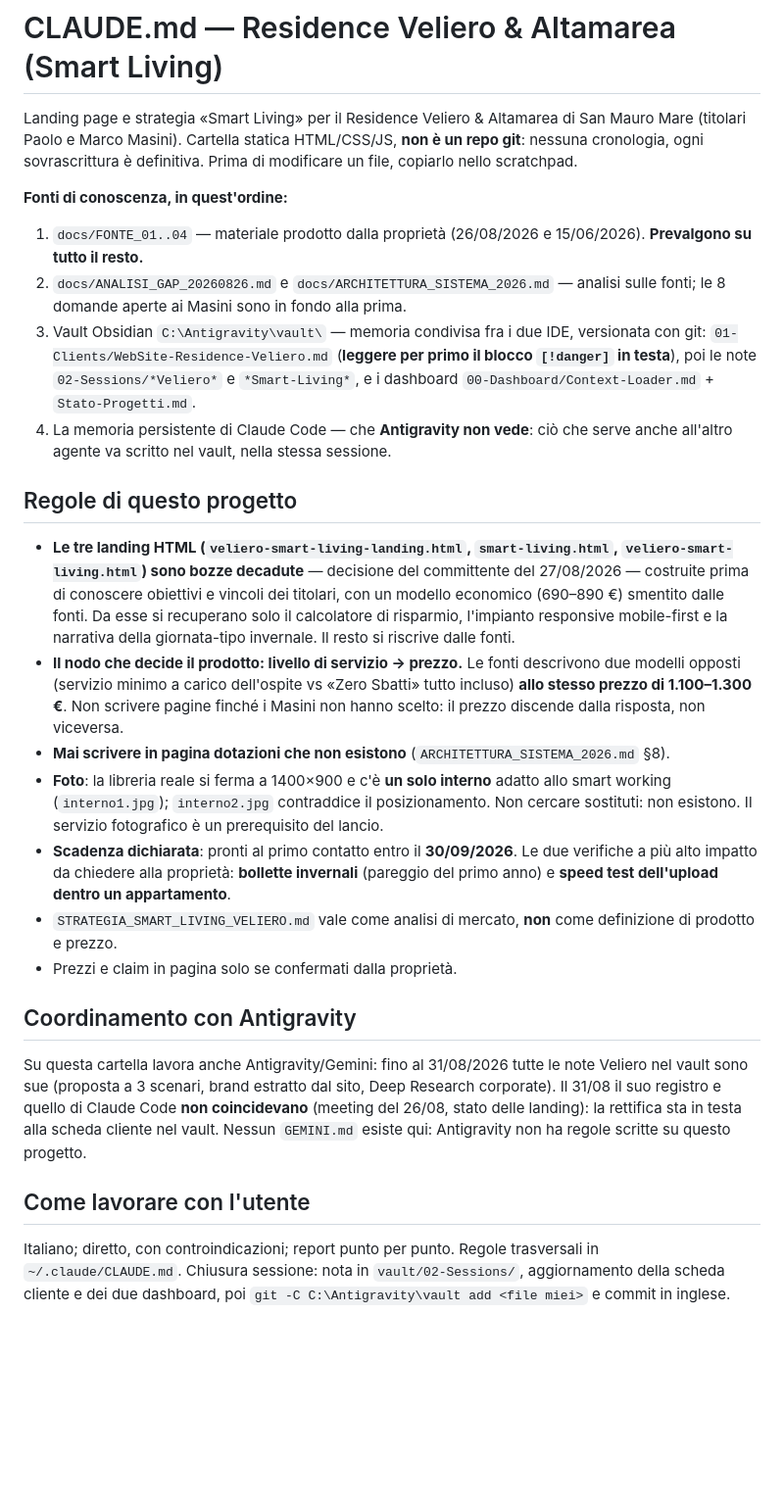
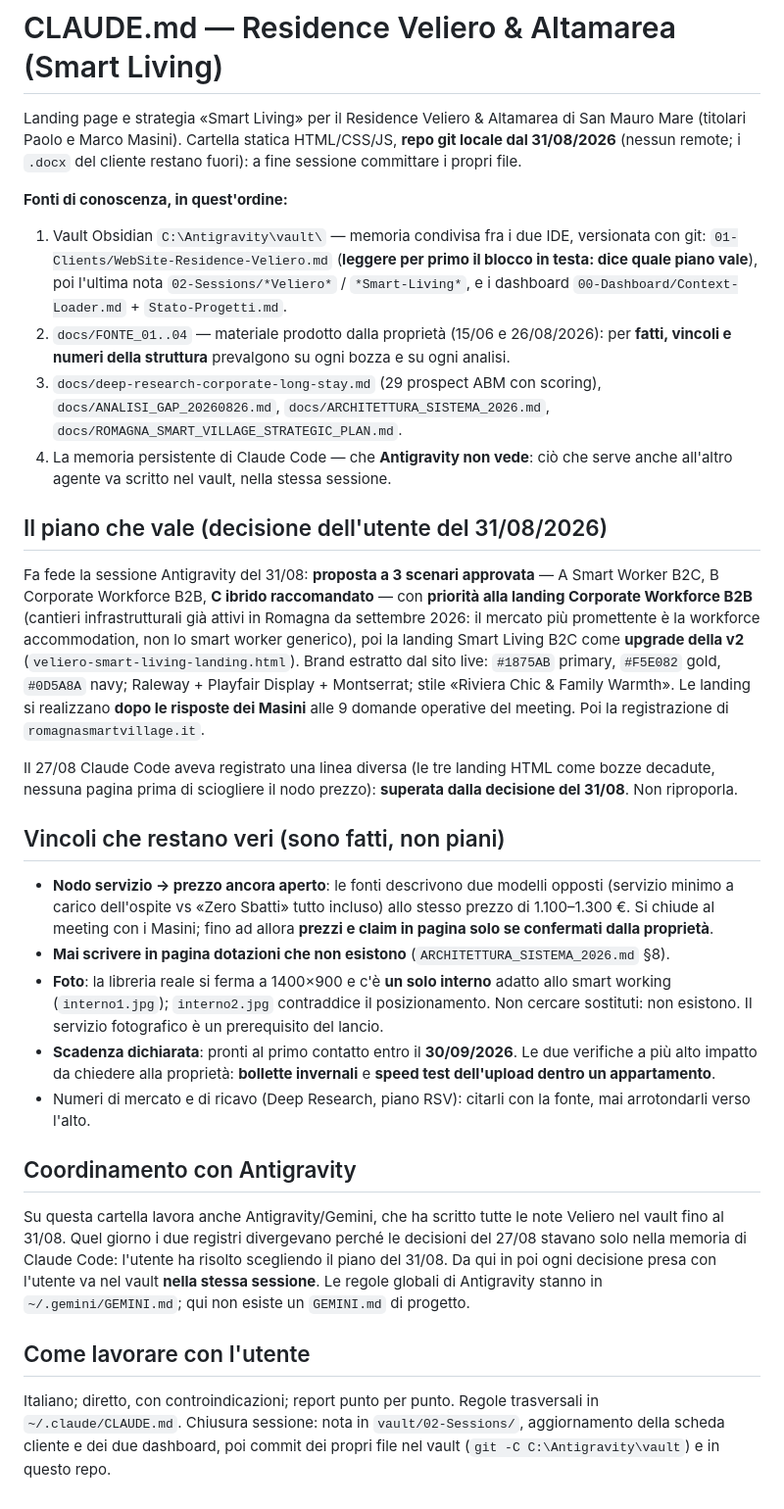
Before and after one commit to skywalker76/WebSite-Residence-Veliero, a Markdown page: CLAUDE.md, the part around the change. Shown at 98% size. Drawn GitHub-style; blank space fills up the shorter version.

Commit message:
docs: CLAUDE.md follows the 31/08 decision - the Antigravity plan prevails
Three scenarios approved, Corporate Workforce B2B landing first, B2C landing as an upgrade of v2, all after the owners answer the nine questions. The 27/08 line (landing files as decayed drafts) is marked superseded; factual constraints stay.

Co-Authored-By: Claude Opus 5 (1M context) <noreply@anthropic.com>

Claude-Session: https://claude.ai/code/session_01RY2Y4vf6QVq8DrGJUXMEjH

```diff
--- a/CLAUDE.md
+++ b/CLAUDE.md
@@ -1,27 +1,31 @@
 # CLAUDE.md — Residence Veliero & Altamarea (Smart Living)
 
-Landing page e strategia «Smart Living» per il Residence Veliero & Altamarea di San Mauro Mare (titolari Paolo e Marco Masini). Cartella statica HTML/CSS/JS, **non è un repo git**: nessuna cronologia, ogni sovrascrittura è definitiva. Prima di modificare un file, copiarlo nello scratchpad.
+Landing page e strategia «Smart Living» per il Residence Veliero & Altamarea di San Mauro Mare (titolari Paolo e Marco Masini). Cartella statica HTML/CSS/JS, **repo git locale dal 31/08/2026** (nessun remote; i `.docx` del cliente restano fuori): a fine sessione committare i propri file.
 
 **Fonti di conoscenza, in quest'ordine:**
-1. `docs/FONTE_01..04` — materiale prodotto dalla proprietà (26/08/2026 e 15/06/2026). **Prevalgono su tutto il resto.**
-2. `docs/ANALISI_GAP_20260826.md` e `docs/ARCHITETTURA_SISTEMA_2026.md` — analisi sulle fonti; le 8 domande aperte ai Masini sono in fondo alla prima.
-3. Vault Obsidian `C:\Antigravity\vault\` — memoria condivisa fra i due IDE, versionata con git: `01-Clients/WebSite-Residence-Veliero.md` (**leggere per primo il blocco `[!danger]` in testa**), poi le note `02-Sessions/*Veliero*` e `*Smart-Living*`, e i dashboard `00-Dashboard/Context-Loader.md` + `Stato-Progetti.md`.
+1. Vault Obsidian `C:\Antigravity\vault\` — memoria condivisa fra i due IDE, versionata con git: `01-Clients/WebSite-Residence-Veliero.md` (**leggere per primo il blocco in testa: dice quale piano vale**), poi l'ultima nota `02-Sessions/*Veliero*` / `*Smart-Living*`, e i dashboard `00-Dashboard/Context-Loader.md` + `Stato-Progetti.md`.
+2. `docs/FONTE_01..04` — materiale prodotto dalla proprietà (15/06 e 26/08/2026): per **fatti, vincoli e numeri della struttura** prevalgono su ogni bozza e su ogni analisi.
+3. `docs/deep-research-corporate-long-stay.md` (29 prospect ABM con scoring), `docs/ANALISI_GAP_20260826.md`, `docs/ARCHITETTURA_SISTEMA_2026.md`, `docs/ROMAGNA_SMART_VILLAGE_STRATEGIC_PLAN.md`.
 4. La memoria persistente di Claude Code — che **Antigravity non vede**: ciò che serve anche all'altro agente va scritto nel vault, nella stessa sessione.
 
-## Regole di questo progetto
+## Il piano che vale (decisione dell'utente del 31/08/2026)
 
-- **Le tre landing HTML (`veliero-smart-living-landing.html`, `smart-living.html`, `veliero-smart-living.html`) sono bozze decadute** — decisione del committente del 27/08/2026 — costruite prima di conoscere obiettivi e vincoli dei titolari, con un modello economico (690–890 €) smentito dalle fonti. Da esse si recuperano solo il calcolatore di risparmio, l'impianto responsive mobile-first e la narrativa della giornata-tipo invernale. Il resto si riscrive dalle fonti.
-- **Il nodo che decide il prodotto: livello di servizio → prezzo.** Le fonti descrivono due modelli opposti (servizio minimo a carico dell'ospite vs «Zero Sbatti» tutto incluso) **allo stesso prezzo di 1.100–1.300 €**. Non scrivere pagine finché i Masini non hanno scelto: il prezzo discende dalla risposta, non viceversa.
+Fa fede la sessione Antigravity del 31/08: **proposta a 3 scenari approvata** — A Smart Worker B2C, B Corporate Workforce B2B, **C ibrido raccomandato** — con **priorità alla landing Corporate Workforce B2B** (cantieri infrastrutturali già attivi in Romagna da settembre 2026: il mercato più promettente è la workforce accommodation, non lo smart worker generico), poi la landing Smart Living B2C come **upgrade della v2** (`veliero-smart-living-landing.html`). Brand estratto dal sito live: `#1875AB` primary, `#F5E082` gold, `#0D5A8A` navy; Raleway + Playfair Display + Montserrat; stile «Riviera Chic & Family Warmth». Le landing si realizzano **dopo le risposte dei Masini** alle 9 domande operative del meeting. Poi la registrazione di `romagnasmartvillage.it`.
+
+Il 27/08 Claude Code aveva registrato una linea diversa (le tre landing HTML come bozze decadute, nessuna pagina prima di sciogliere il nodo prezzo): **superata dalla decisione del 31/08**. Non riproporla.
+
+## Vincoli che restano veri (sono fatti, non piani)
+
+- **Nodo servizio → prezzo ancora aperto**: le fonti descrivono due modelli opposti (servizio minimo a carico dell'ospite vs «Zero Sbatti» tutto incluso) allo stesso prezzo di 1.100–1.300 €. Si chiude al meeting con i Masini; fino ad allora **prezzi e claim in pagina solo se confermati dalla proprietà**.
 - **Mai scrivere in pagina dotazioni che non esistono** (`ARCHITETTURA_SISTEMA_2026.md` §8).
 - **Foto**: la libreria reale si ferma a 1400×900 e c'è **un solo interno** adatto allo smart working (`interno1.jpg`); `interno2.jpg` contraddice il posizionamento. Non cercare sostituti: non esistono. Il servizio fotografico è un prerequisito del lancio.
-- **Scadenza dichiarata**: pronti al primo contatto entro il **30/09/2026**. Le due verifiche a più alto impatto da chiedere alla proprietà: **bollette invernali** (pareggio del primo anno) e **speed test dell'upload dentro un appartamento**.
-- `STRATEGIA_SMART_LIVING_VELIERO.md` vale come analisi di mercato, **non** come definizione di prodotto e prezzo.
-- Prezzi e claim in pagina solo se confermati dalla proprietà.
+- **Scadenza dichiarata**: pronti al primo contatto entro il **30/09/2026**. Le due verifiche a più alto impatto da chiedere alla proprietà: **bollette invernali** e **speed test dell'upload dentro un appartamento**.
+- Numeri di mercato e di ricavo (Deep Research, piano RSV): citarli con la fonte, mai arrotondarli verso l'alto.
 
 ## Coordinamento con Antigravity
 
-Su questa cartella lavora anche Antigravity/Gemini: fino al 31/08/2026 tutte le note Veliero nel vault sono sue (proposta a 3 scenari, brand estratto dal sito, Deep Research corporate). Il 31/08 il suo registro e quello di Claude Code **non coincidevano** (meeting del 26/08, stato delle landing): la rettifica sta in testa alla scheda cliente nel vault. Nessun `GEMINI.md` esiste qui: Antigravity non ha regole scritte su questo progetto.
+Su questa cartella lavora anche Antigravity/Gemini, che ha scritto tutte le note Veliero nel vault fino al 31/08. Quel giorno i due registri divergevano perché le decisioni del 27/08 stavano solo nella memoria di Claude Code: l'utente ha risolto scegliendo il piano del 31/08. Da qui in poi ogni decisione presa con l'utente va nel vault **nella stessa sessione**. Le regole globali di Antigravity stanno in `~/.gemini/GEMINI.md`; qui non esiste un `GEMINI.md` di progetto.
 
 ## Come lavorare con l'utente
 
-Italiano; diretto, con controindicazioni; report punto per punto. Regole trasversali in `~/.claude/CLAUDE.md`. Chiusura sessione: nota in `vault/02-Sessions/`, aggiornamento della scheda cliente e dei due dashboard, poi `git -C C:\Antigravity\vault add <file miei>` e commit in inglese.
+Italiano; diretto, con controindicazioni; report punto per punto. Regole trasversali in `~/.claude/CLAUDE.md`. Chiusura sessione: nota in `vault/02-Sessions/`, aggiornamento della scheda cliente e dei due dashboard, poi commit dei propri file nel vault (`git -C C:\Antigravity\vault`) e in questo repo.
```
